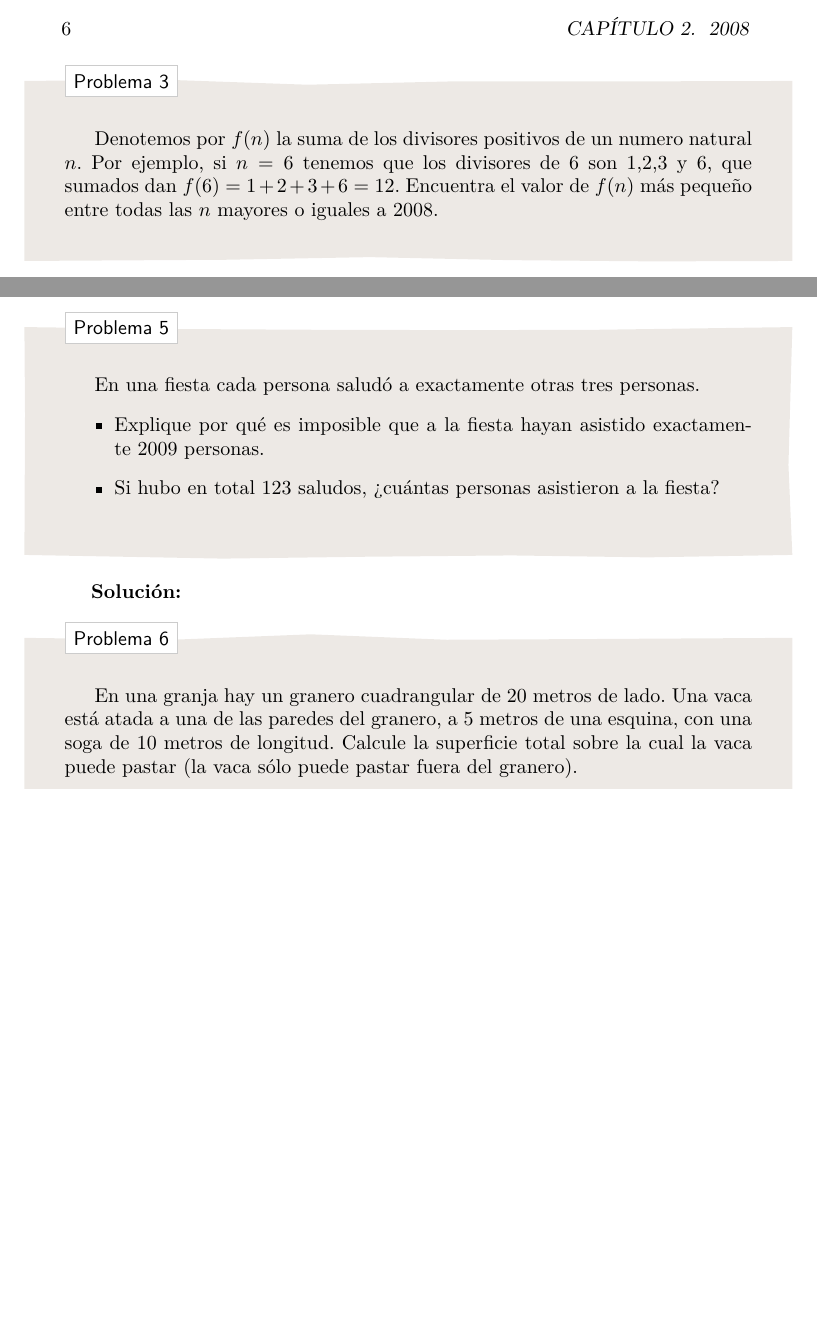
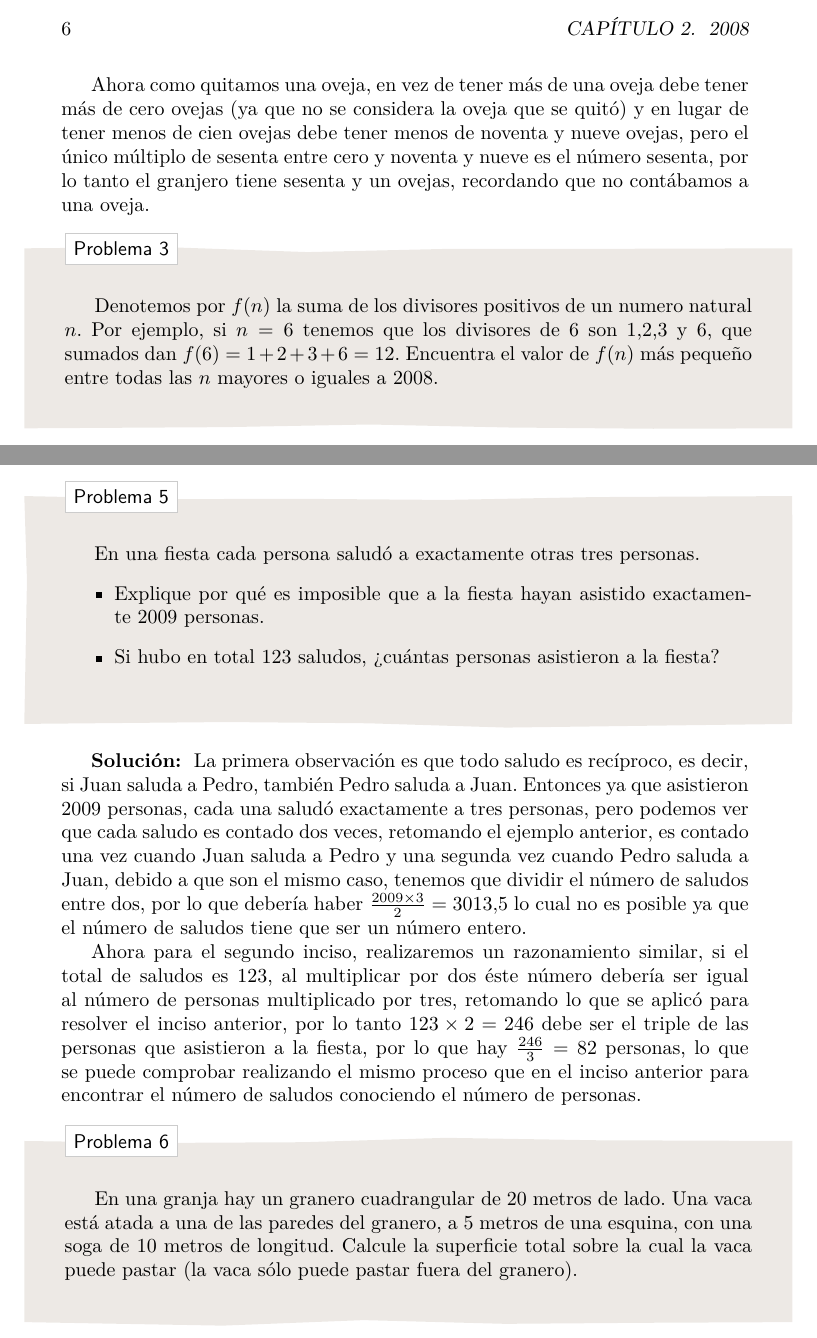
Before and after one commit to rvf0068/ProblemasOHM, a LaTeX book (libro.tex, which reads 2008.tex, 2009.tex): two parts of pages 12 and 16 of 21 before the commit and two parts of pages 12 and 16 of 23 after it, joined at a grey line, cut so that both start at the same text, the shorter picture padded with empty space. Compiled offline with pdfLaTeX; the source files are stored in an older character set and shown here as Unicode.

Commit message:
Se incluyeron las soluciones que puso Francisco, arreglando los acentos.

```diff
--- a/2008.tex
+++ b/2008.tex
@@ -27,4 +35,11 @@ tiene que ser igual a $12$.
 
+  Ahora como quitamos una oveja, en vez de tener m\'as de una oveja
+  debe tener m\'as de cero ovejas (ya que no se considera la oveja que
+  se quit\'o) y en lugar de tener menos de cien ovejas debe tener
+  menos de noventa y nueve ovejas, pero el \'unico m\'ultiplo de
+  sesenta entre cero y noventa y nueve es el n\'umero sesenta, por lo
+  tanto el granjero tiene sesenta y un ovejas, recordando que no
+  cont\'abamos a una oveja.
 \end{Solucion}
 
 \begin{Problema}{3}
--- a/2009.tex
+++ b/2009.tex
@@ -55,7 +55,26 @@
 \end{Problema}
 
 \begin{Solucion}
+  La primera observaci\'on es que todo saludo es rec\'iproco, es
+  decir, si Juan saluda a Pedro, tambi\'en Pedro saluda a
+  Juan. Entonces ya que asistieron 2009 personas, cada una salud\'o
+  exactamente a tres personas, pero podemos ver que cada saludo es
+  contado dos veces, retomando el ejemplo anterior, es contado una vez
+  cuando Juan saluda a Pedro y una segunda vez cuando Pedro saluda a
+  Juan, debido a que son el mismo caso, tenemos que dividir el
+  n\'umero de saludos entre dos, por lo que deber\'ia haber
+  $\tfrac{2009\times 3}{2}=3013.5$ lo cual no es posible ya que el
+  n\'umero de saludos tiene que ser un n\'umero entero.
 
+  Ahora para el segundo inciso, realizaremos un razonamiento similar,
+  si el total de saludos es 123, al multiplicar por dos \'este
+  n\'umero deber\'ia ser igual al n\'umero de personas multiplicado
+  por tres, retomando lo que se aplic\'o para resolver el inciso
+  anterior, por lo tanto $123\times 2=246$ debe ser el triple de las
+  personas que asistieron a la fiesta, por lo que hay
+  $\tfrac{246}{3}=82$ personas, lo que se puede comprobar realizando
+  el mismo proceso que en el inciso anterior para encontrar el
+  n\'umero de saludos conociendo el n\'umero de personas.
 \end{Solucion}
 
 \begin{Problema}{6}
```
Also changed, not shown: 2008.tex (8 more changed lines).
